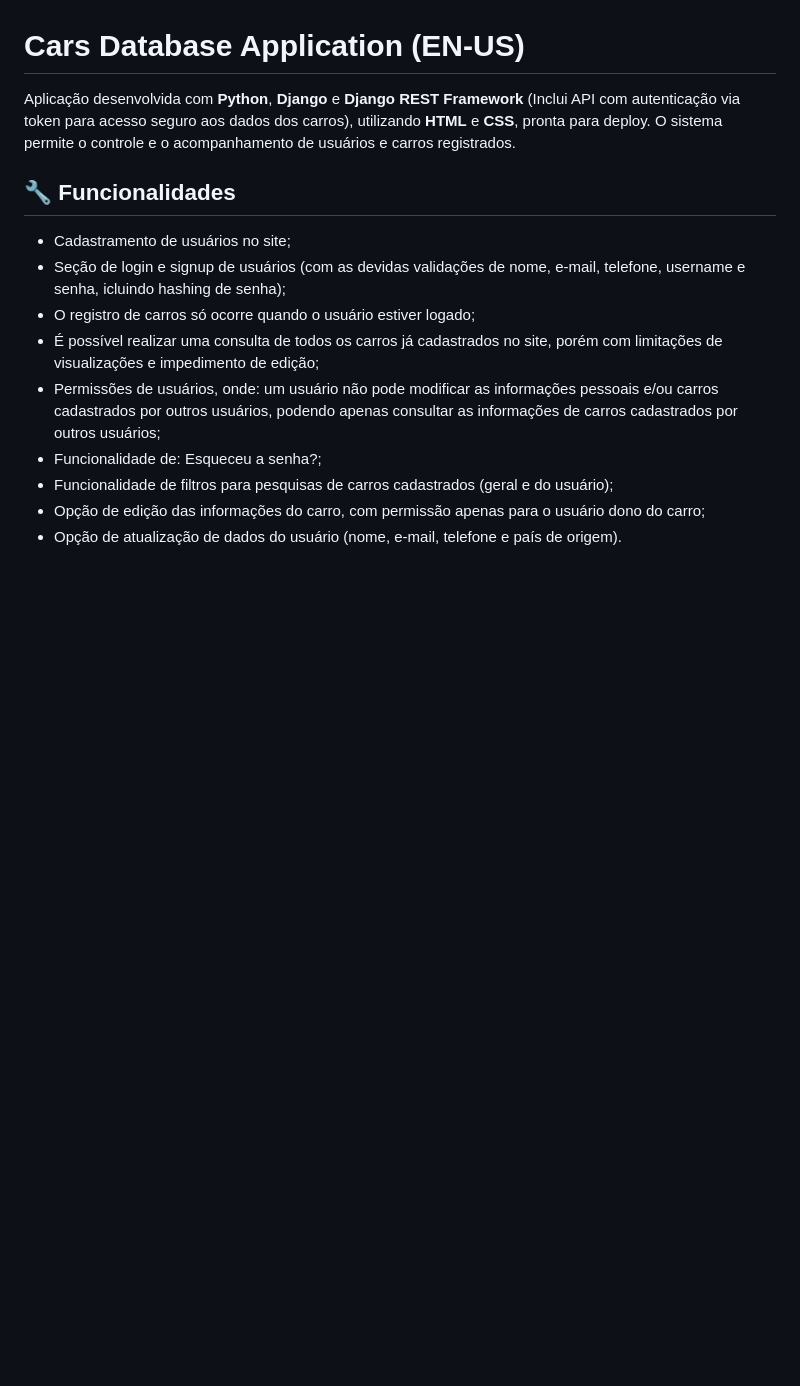
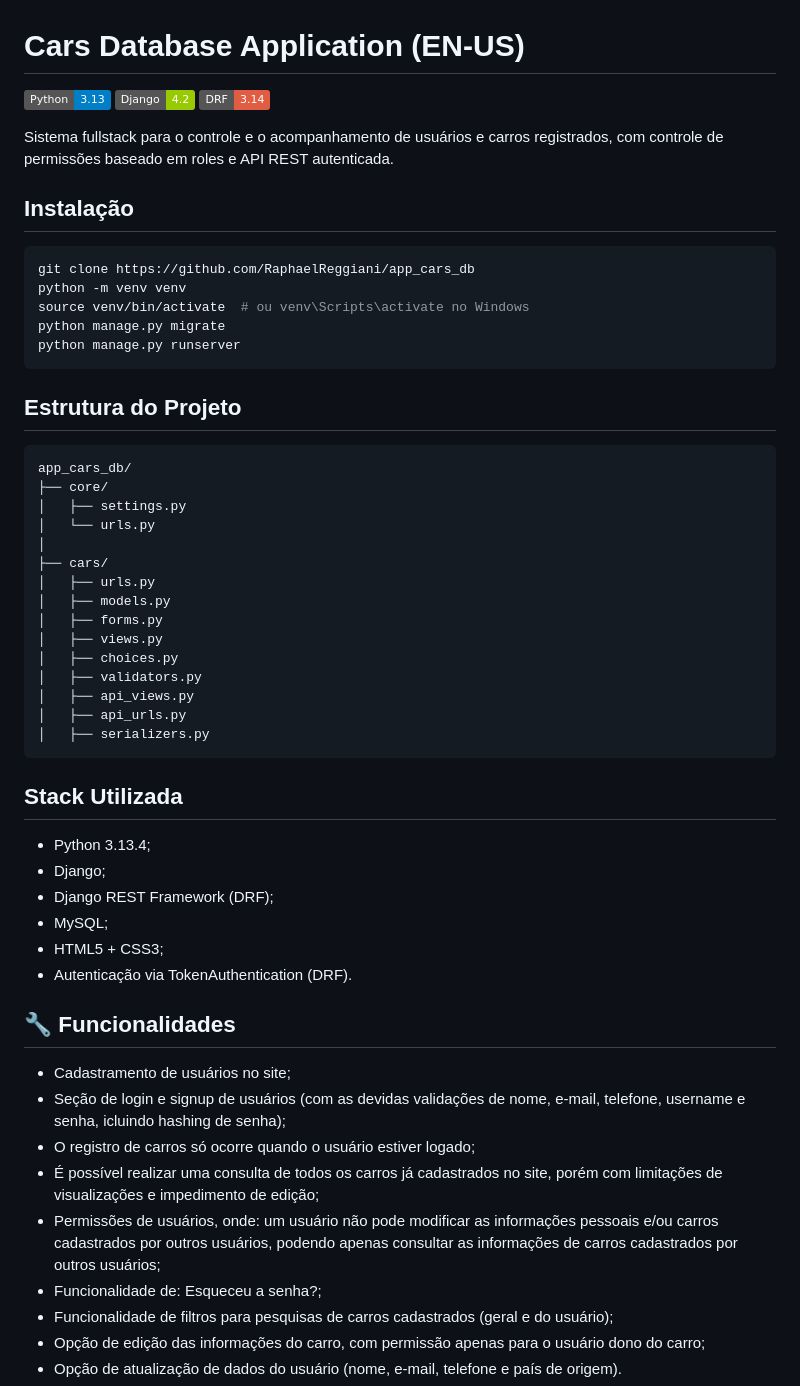
Before and after one commit to RaphaelReggiani/app_cars_db, a Markdown page: README.md, the part around the change. Rendered like a GitHub page; badges without logos; blank space fills up the shorter version.

Commit message:
Update README with installation and project details
Added project structure, installation instructions, and technology stack details.

````diff
--- a/README.md
+++ b/README.md
@@ -1,6 +1,49 @@
 # Cars Database Application (EN-US)
 
-Aplicação desenvolvida com **Python**, **Django** e **Django REST Framework** (Inclui API com autenticação via token para acesso seguro aos dados dos carros), utilizando **HTML** e **CSS**, pronta para deploy. O sistema permite o controle e o acompanhamento de usuários e carros registrados.
+![Python](https://img.shields.io/badge/Python-3.13-blue?style=flat)
+![Django](https://img.shields.io/badge/Django-4.2-green?style=flat)
+![DRF](https://img.shields.io/badge/DRF-3.14-red?style=flat)
+
+Sistema fullstack para o controle e o acompanhamento de usuários e carros registrados, com controle de permissões baseado em roles e API REST autenticada.
+
+## Instalação
+
+```bash
+git clone https://github.com/RaphaelReggiani/app_cars_db
+python -m venv venv
+source venv/bin/activate  # ou venv\Scripts\activate no Windows
+python manage.py migrate
+python manage.py runserver
+```
+
+## Estrutura do Projeto
+
+```bash
+app_cars_db/
+├── core/
+│   ├── settings.py
+│   └── urls.py
+│
+├── cars/
+│   ├── urls.py
+│   ├── models.py
+│   ├── forms.py
+│   ├── views.py
+│   ├── choices.py
+│   ├── validators.py
+│   ├── api_views.py
+│   ├── api_urls.py
+│   ├── serializers.py
+```
+
+## Stack Utilizada
+
+- Python 3.13.4;
+- Django;
+- Django REST Framework (DRF);
+- MySQL;
+- HTML5 + CSS3;
+- Autenticação via TokenAuthentication (DRF).
 
 ## 🔧 Funcionalidades
 
````
